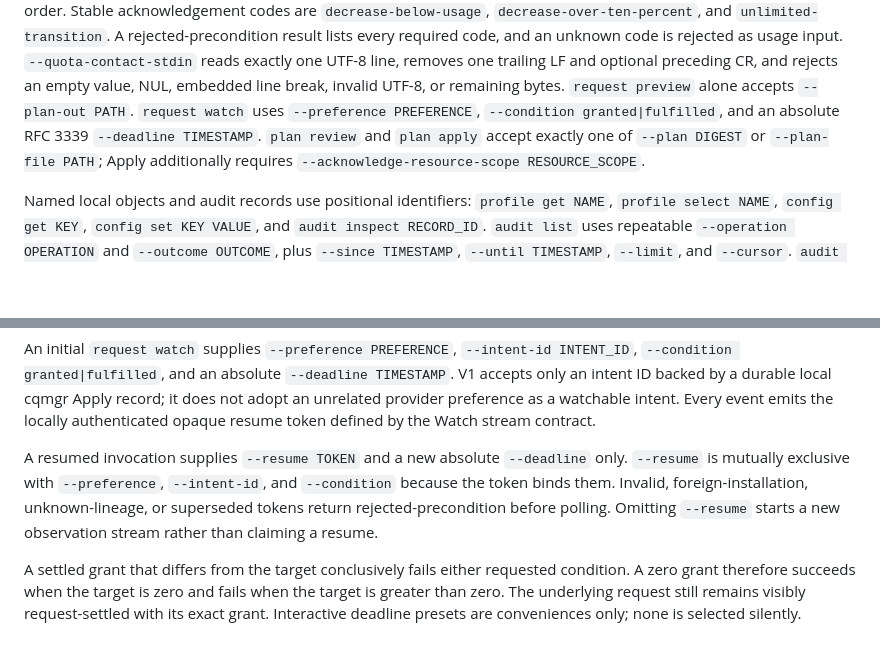
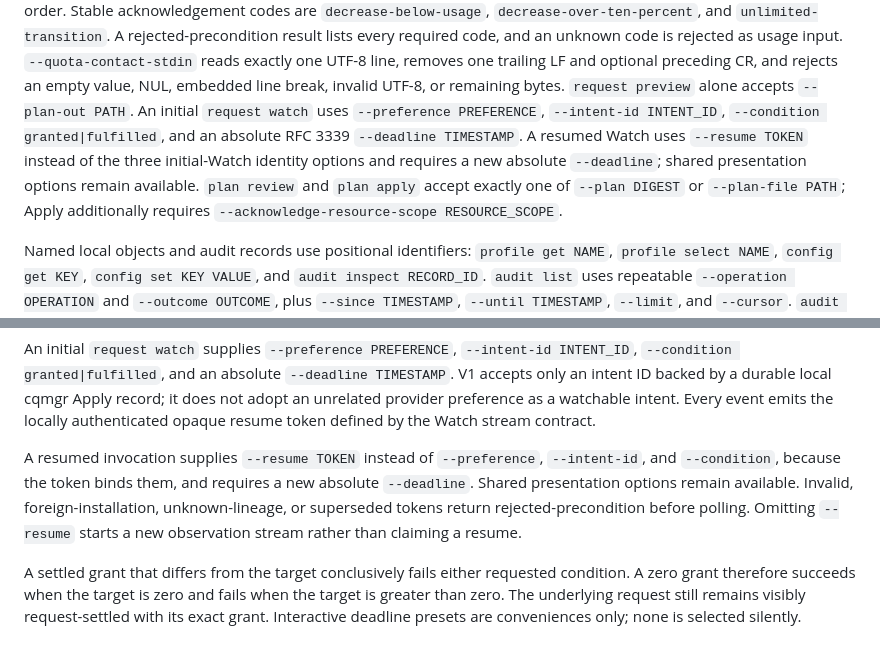
Before and after one commit to nisavid/cqmgr, a Markdown page: docs/cli-tui-information-architecture.md, 2 parts joined by grey strips. GitHub-like rendering; blank space fills up the shorter version.

```diff
--- a/docs/cli-tui-information-architecture.md
+++ b/docs/cli-tui-information-architecture.md
@@ -195,10 +195,14 @@ code, and an unknown code is rejected as usage input. `--quota-contact-stdin`
 reads exactly one UTF-8 line, removes one trailing LF and optional preceding CR,
 and rejects an empty value, NUL, embedded line break, invalid UTF-8, or remaining
 bytes. `request preview` alone accepts `--plan-out PATH`.
-`request watch` uses `--preference PREFERENCE`, `--condition granted|fulfilled`,
-and an absolute RFC 3339 `--deadline TIMESTAMP`. `plan review` and `plan apply`
-accept exactly one of `--plan DIGEST` or `--plan-file PATH`; Apply additionally
-requires `--acknowledge-resource-scope RESOURCE_SCOPE`.
+An initial `request watch` uses `--preference PREFERENCE`,
+`--intent-id INTENT_ID`, `--condition granted|fulfilled`, and an absolute RFC
+3339 `--deadline TIMESTAMP`. A resumed Watch uses `--resume TOKEN` instead of the
+three initial-Watch identity options and requires a new absolute `--deadline`;
+shared presentation options remain available. `plan review` and `plan apply`
+accept exactly one of
+`--plan DIGEST` or `--plan-file PATH`; Apply additionally requires
+`--acknowledge-resource-scope RESOURCE_SCOPE`.
 
 Named local objects and audit records use positional identifiers: `profile get
 NAME`, `profile select NAME`, `config get KEY`, `config set KEY VALUE`, and
@@ -404,12 +408,12 @@ cqmgr Apply record; it does not adopt an unrelated provider preference as a
 watchable intent. Every event emits the locally authenticated opaque resume token
 defined by the Watch stream contract.
 
-A resumed invocation supplies `--resume TOKEN` and a new absolute `--deadline`
-only. `--resume` is mutually exclusive with `--preference`, `--intent-id`, and
-`--condition` because the token binds them. Invalid, foreign-installation,
-unknown-lineage, or superseded tokens return rejected-precondition before
-polling. Omitting `--resume` starts a new observation stream rather than claiming
-a resume.
+A resumed invocation supplies `--resume TOKEN` instead of `--preference`,
+`--intent-id`, and `--condition`, because the token binds them, and requires a
+new absolute `--deadline`. Shared presentation options remain available.
+Invalid, foreign-installation, unknown-lineage, or superseded tokens return
+rejected-precondition before polling. Omitting `--resume` starts a new
+observation stream rather than claiming a resume.
 
 A settled grant that differs from the target conclusively fails either requested
 condition. A zero grant therefore succeeds when the target is zero and fails
```
Also changed, not shown: docs/product-requirements.md (+10 -1 lines).
